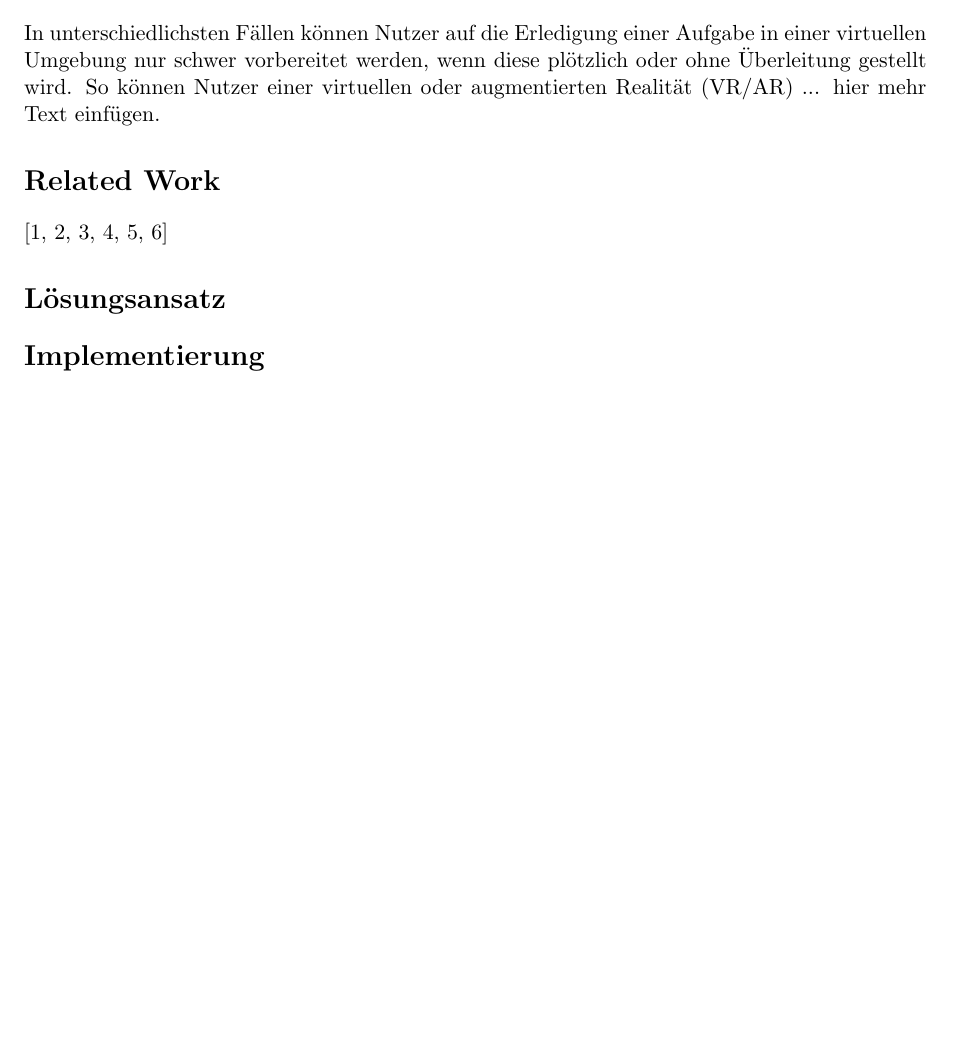
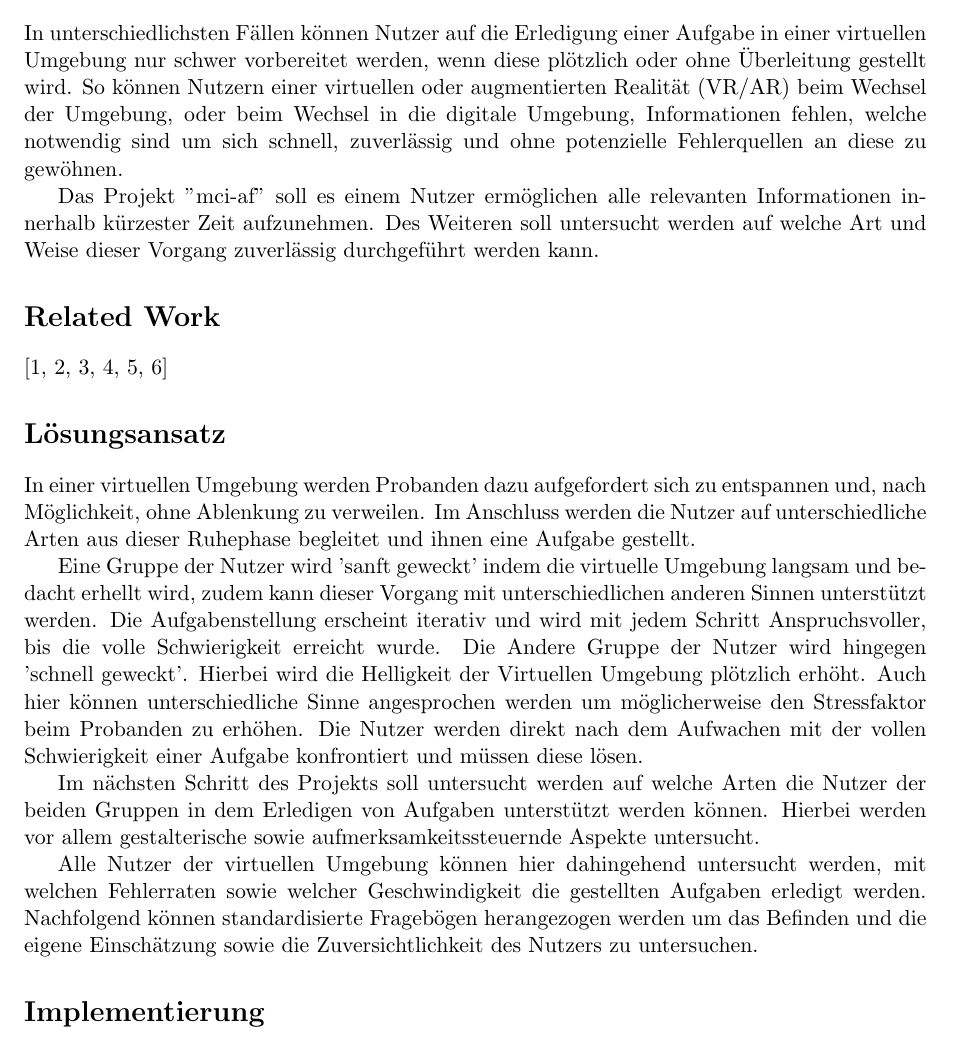
Before and after one commit to tlahmann/mci-af, a LaTeX document (mci.tex): part of page 1 of 2, cut so that both start at the same text, the shorter picture padded with empty space. Compiled offline with pdfLaTeX.

Commit message:
Add text to problem definition and solution description

```diff
--- a/mci.tex
+++ b/mci.tex
@@ -1,6 +1,8 @@
 \documentclass[a4paper, 11pt]{article}
 \usepackage{fullpage} % changes the margin
 \usepackage{url} % enable urls in document
+
+\newcommand{\projectName}{"mci-af" }
 
 \begin{document}
 \noindent
@@ -11,13 +13,24 @@
 % Hier sollte ein Abstract stehen, vielleicht reichen die folgenden Sections aber auch schon ohne einen 'formellen' Abstract.
 
 \section*{Problemstellung}
-In unterschiedlichsten Fällen können Nutzer auf die Erledigung einer Aufgabe in einer virtuellen Umgebung nur schwer vorbereitet werden, wenn diese  plötzlich oder ohne Überleitung gestellt wird. So können Nutzer einer virtuellen oder augmentierten Realität (VR/AR) ... hier mehr Text einfügen.
+In unterschiedlichsten Fällen können Nutzer auf die Erledigung einer Aufgabe in einer virtuellen Umgebung nur schwer vorbereitet werden, wenn diese  plötzlich oder ohne Überleitung gestellt wird. So können Nutzern einer virtuellen oder augmentierten Realität (VR/AR) beim Wechsel der Umgebung, oder beim Wechsel in die digitale Umgebung, Informationen fehlen, welche notwendig sind um sich schnell, zuverlässig und ohne potenzielle Fehlerquellen an diese zu gewöhnen.
+
+Das Projekt \projectName soll es einem Nutzer ermöglichen alle relevanten Informationen innerhalb kürzester Zeit aufzunehmen. Des Weiteren soll untersucht werden auf welche Art und Weise dieser Vorgang zuverlässig durchgeführt werden kann.
 
 \section*{Related Work}
 \cite{yumiko2017VisAttention, seppelt2017attend, yeh2001cueReliability, bonanni2005attention, tonnis2005attention, green1995hazard}
 
 \section*{Lösungsansatz}
+In einer virtuellen Umgebung werden Probanden dazu aufgefordert sich zu entspannen und, nach Möglichkeit, ohne Ablenkung zu verweilen. Im Anschluss werden die Nutzer auf unterschiedliche Arten aus dieser Ruhephase begleitet und ihnen eine Aufgabe gestellt.
 
+Eine Gruppe der Nutzer wird 'sanft geweckt' indem die virtuelle Umgebung langsam und bedacht erhellt wird, zudem kann dieser Vorgang mit unterschiedlichen anderen Sinnen unterstützt werden. Die Aufgabenstellung erscheint iterativ und wird mit jedem Schritt Anspruchsvoller, bis die volle Schwierigkeit erreicht wurde.
+Die Andere Gruppe der Nutzer wird hingegen 'schnell geweckt'. Hierbei wird die Helligkeit der Virtuellen Umgebung plötzlich erhöht. Auch hier können unterschiedliche Sinne angesprochen werden um möglicherweise den Stressfaktor beim Probanden zu erhöhen. Die Nutzer werden direkt nach dem Aufwachen mit der vollen Schwierigkeit einer Aufgabe konfrontiert und müssen diese lösen.
+
+% Um unterscheidungen anzustellen wie
+
+Im nächsten Schritt des Projekts soll untersucht werden auf welche Arten die Nutzer der beiden Gruppen in dem Erledigen von Aufgaben unterstützt werden können. Hierbei werden vor allem gestalterische sowie aufmerksamkeitssteuernde Aspekte untersucht.
+
+Alle Nutzer der virtuellen Umgebung können hier dahingehend untersucht werden, mit welchen Fehlerraten sowie welcher Geschwindigkeit die gestellten Aufgaben erledigt werden. Nachfolgend können standardisierte Fragebögen herangezogen werden um das Befinden und die eigene Einschätzung sowie die Zuversichtlichkeit des Nutzers zu untersuchen.
 
 \section*{Implementierung}
 HTC Vive\footnote{~HTC Vive~\url{https://www.vive.com}}
```
